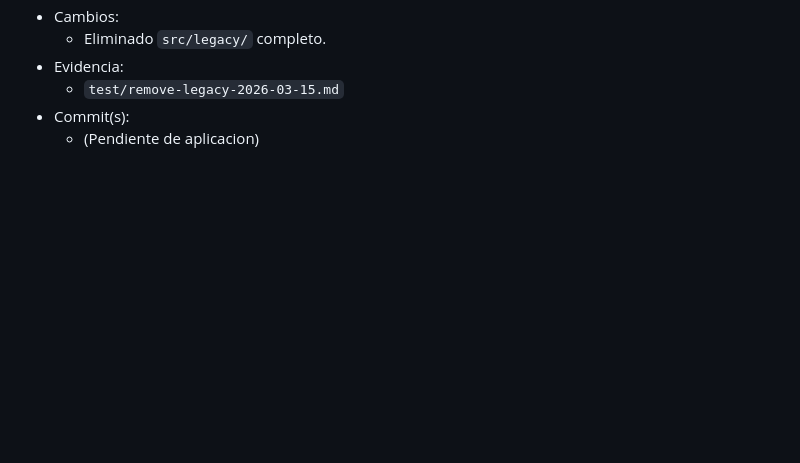
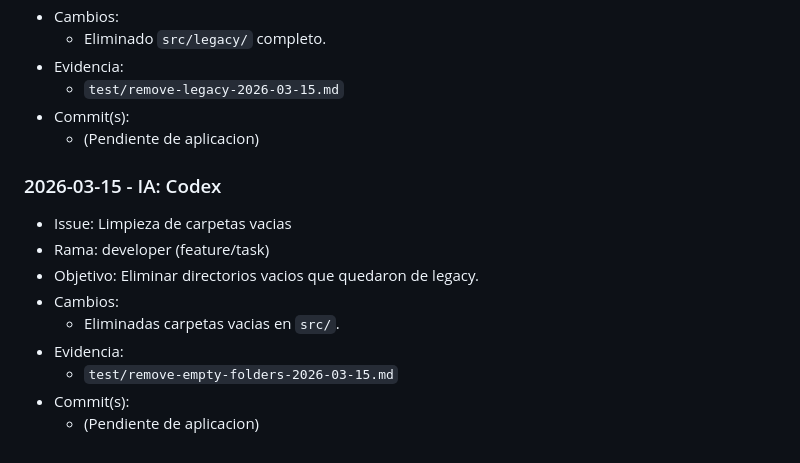
Before and after one commit to jpgcano/SIGAM-frontend, a Markdown page: AI_WORKLOG.md, the part around the change. Rendered like a GitHub page; blank space fills up the shorter version.

Commit message:
chore: remove empty folders

```diff
--- a/AI_WORKLOG.md
+++ b/AI_WORKLOG.md
@@ -451,3 +451,14 @@ Bitácora obligatoria para registrar el trabajo realizado por IA en el frontend.
   - `test/remove-legacy-2026-03-15.md`
 - Commit(s):
   - (Pendiente de aplicacion)
+
+### 2026-03-15 - IA: Codex
+- Issue: Limpieza de carpetas vacias
+- Rama: developer (feature/task)
+- Objetivo: Eliminar directorios vacios que quedaron de legacy.
+- Cambios:
+  - Eliminadas carpetas vacias en `src/`.
+- Evidencia:
+  - `test/remove-empty-folders-2026-03-15.md`
+- Commit(s):
+  - (Pendiente de aplicacion)
```
Also changed, not shown: 1 other file.
